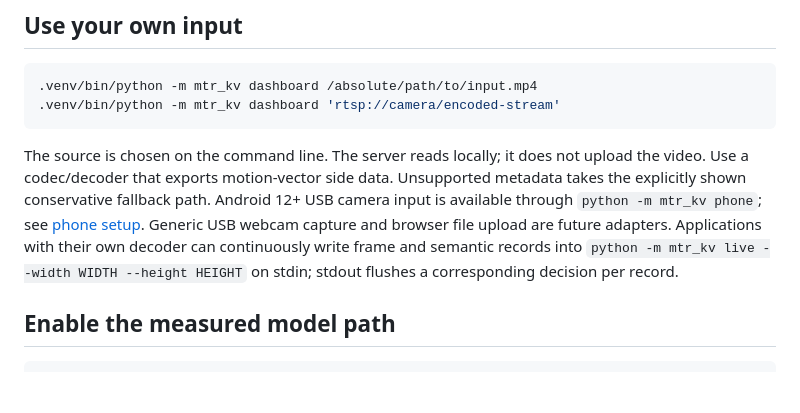
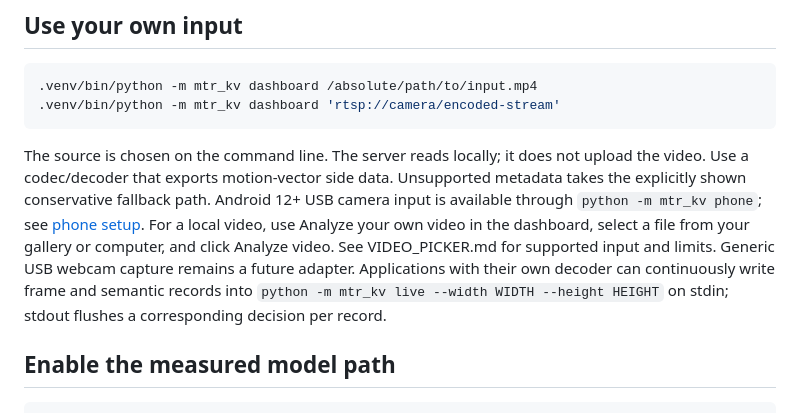
Before and after one commit to suhanigupta215/KV-Cache, a Markdown page: docs/DEMO.md, the part around the change. Rendered like a GitHub page; blank space fills up the shorter version.

Commit message:
Document browser gallery uploads in the demo walkthrough

````diff
--- a/docs/DEMO.md
+++ b/docs/DEMO.md
@@ -27,7 +27,7 @@ Page tiles show committed tiers after semantic correction, if enabled. Their too
 .venv/bin/python -m mtr_kv dashboard 'rtsp://camera/encoded-stream'
 ```
 
-The source is chosen on the command line. The server reads locally; it does not upload the video. Use a codec/decoder that exports motion-vector side data. Unsupported metadata takes the explicitly shown conservative fallback path. Android 12+ USB camera input is available through `python -m mtr_kv phone`; see [phone setup](PHONE_CAMERA.md). Generic USB webcam capture and browser file upload are future adapters. Applications with their own decoder can continuously write frame and semantic records into `python -m mtr_kv live --width WIDTH --height HEIGHT` on stdin; stdout flushes a corresponding decision per record.
+The source is chosen on the command line. The server reads locally; it does not upload the video. Use a codec/decoder that exports motion-vector side data. Unsupported metadata takes the explicitly shown conservative fallback path. Android 12+ USB camera input is available through `python -m mtr_kv phone`; see [phone setup](PHONE_CAMERA.md). For a local video, use Analyze your own video in the dashboard, select a file from your gallery or computer, and click Analyze video. See VIDEO_PICKER.md for supported input and limits. Generic USB webcam capture remains a future adapter. Applications with their own decoder can continuously write frame and semantic records into `python -m mtr_kv live --width WIDTH --height HEIGHT` on stdin; stdout flushes a corresponding decision per record.
 
 ## Enable the measured model path
 
````
